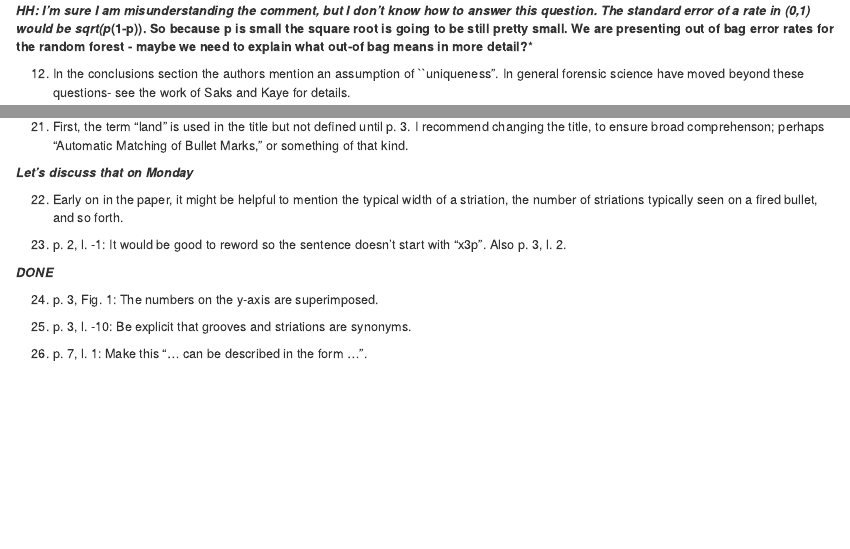
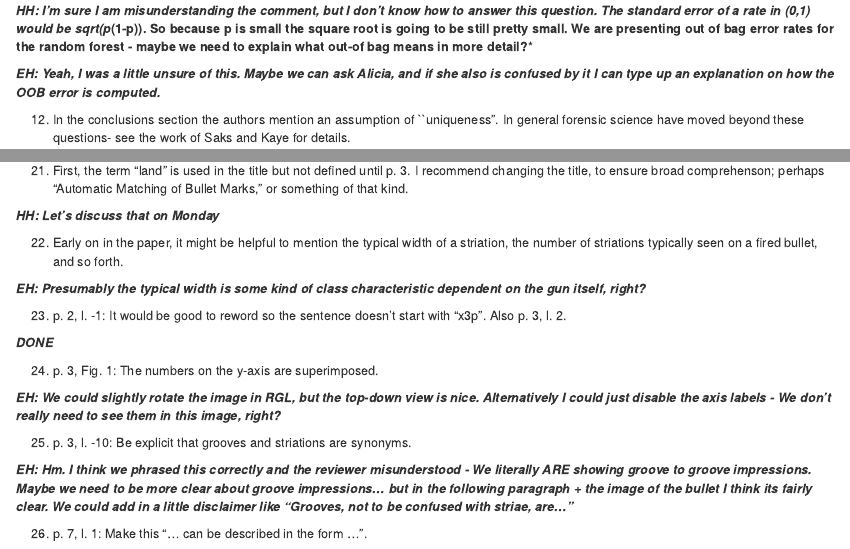
Before and after one commit to erichare/imaging-paper, an R Markdown document (revision/response.Rmd): the page in a window 1100 px wide, from 1160 px down, and a second part further down, joined at a grey line. Rendered offline with R 4.5, knitr and Pandoc, with nearby package versions.

Commit message:
More comments and responses

```diff
--- a/revision/response.Rmd
+++ b/revision/response.Rmd
@@ -67,8 +67,9 @@ HH: what does the reviewer mean by cross-comparison? On page 15 we discuss some
 
 11. What is the standard error of the error rates presented for the matching algorithms? The number of cross comparisons gives false impression the standard errors the when presenting the results.
 
-***HH: I'm sure I am misunderstanding the comment, but I don't know how to answer this question. The standard error of a rate in (0,1) would be sqrt(p*(1-p)). So because p is small the square root is going to be still pretty small.
-We are presenting out of bag error rates for the random forest - maybe we need to explain what out-of bag means in more detail?***
+***HH: I'm sure I am misunderstanding the comment, but I don't know how to answer this question. The standard error of a rate in (0,1) would be sqrt(p*(1-p)). So because p is small the square root is going to be still pretty small. We are presenting out of bag error rates for the random forest - maybe we need to explain what out-of bag means in more detail?***
+
+***EH: Yeah, I was a little unsure of this. Maybe we can ask Alicia, and if she also is confused by it I can type up an explanation on how the OOB error is computed.***
 
 12. In the conclusions section the authors mention an assumption of ``uniqueness". In general forensic science have moved beyond these questions- see the work of Saks and Kaye for details.
 
@@ -112,16 +112,15 @@ Concentrating on one-dimensional profiles is quite common in the literature, and
 
 ***Done for figure 15 and 16***
 
-
 Reviewer 1:
 
 21. First, the term "land" is used in the title but not defined until p. 3.  I recommend changing the title, to ensure broad comprehenson; perhaps "Automatic Matching of Bullet Marks," or something of that kind.
 
-***Let's discuss that on Monday***
+***HH: Let's discuss that on Monday***
 
 22. Early on in the paper, it might be helpful to mention the typical width of a striation, the number of striations typically seen on a fired bullet, and so forth.
 
-
+***EH: Presumably the typical width is some kind of class characteristic dependent on the gun itself, right?***
 
 23. p. 2, l. -1:  It would be good to reword so the sentence doesn't start with "x3p".  Also p. 3, l. 2.
 
@@ -129,7 +128,11 @@ Reviewer 1:
 
 24. p. 3, Fig. 1:  The numbers on the y-axis are superimposed.
 
+***EH: We could slightly rotate the image in RGL, but the top-down view is nice. Alternatively I could just disable the axis labels - We don't really need to see them in this image, right?***
+
 25. p. 3, l. -10:  Be explicit that grooves and striations are synonyms.
+
+***EH: Hm. I think we phrased this correctly and the reviewer misunderstood - We literally ARE showing groove to groove impressions. Maybe we need to be more clear about groove impressions... but in the following paragraph + the image of the bullet I think its fairly clear. We could add in a little disclaimer like "Grooves, not to be confused with striae, are..."***
 
 26. p. 7, l. 1:  Make this "... can be described in the form ...".
 
```
Also changed, not shown: revision/response.html (added), revision/response.Rmd (5 more changed lines).
